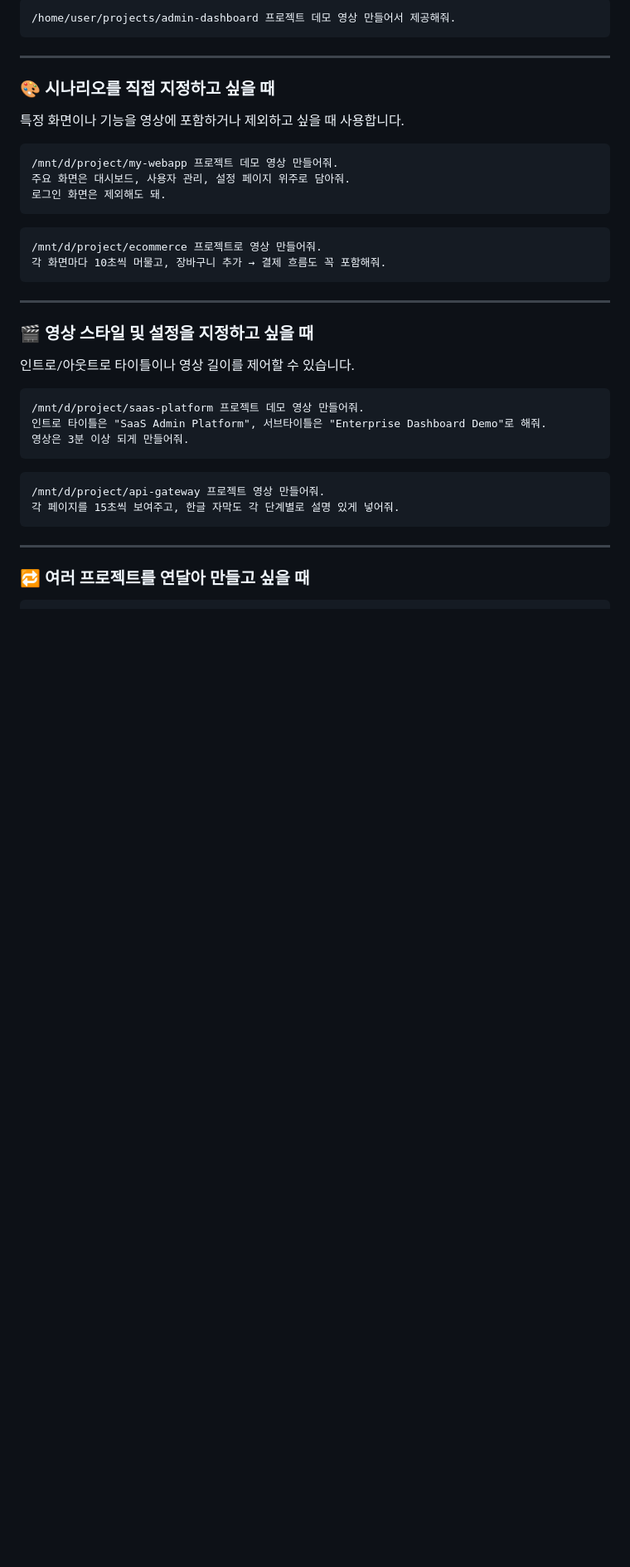
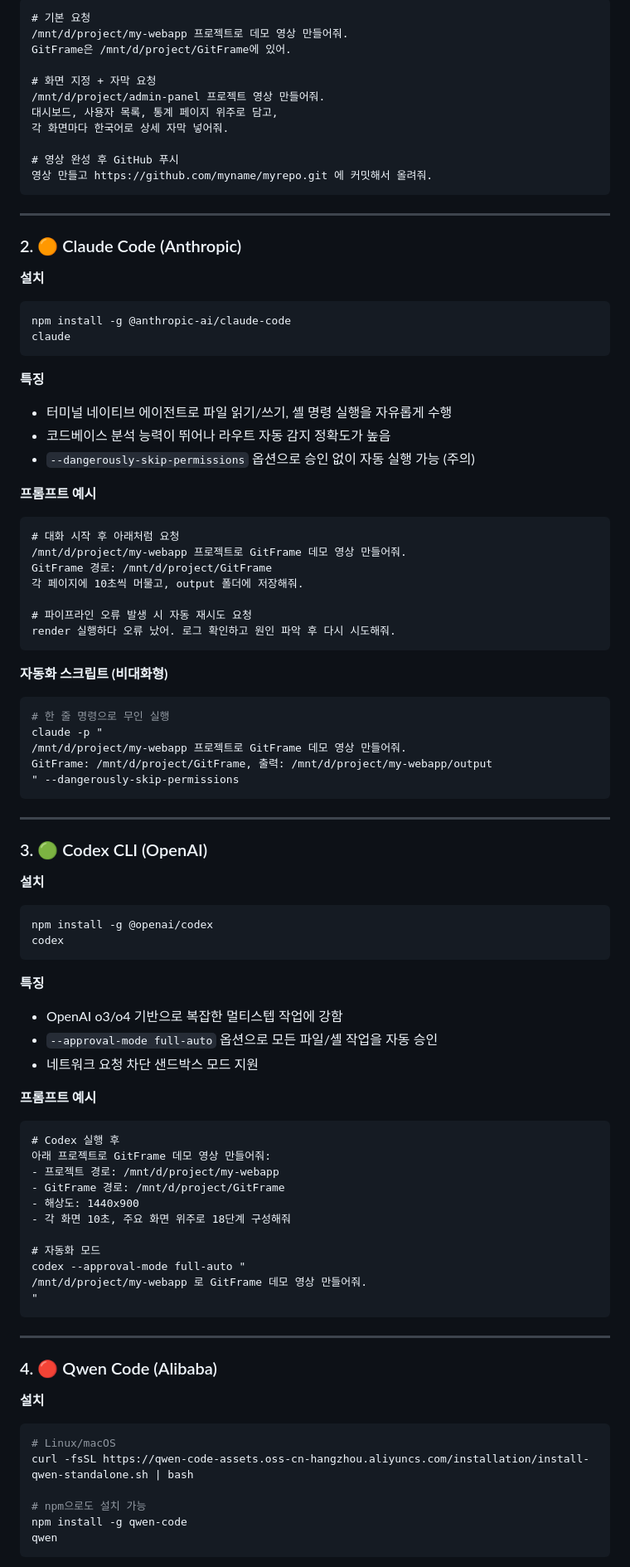
Before and after one commit to hkjang/GitFrame, a Markdown page: docs/ai-agent-guide.md, the part around one of its changes. Shown at 83% size. GitHub-like rendering; blank space fills up the shorter version.

Commit message:
Expand AI agent guide: add agy, Claude Code, Codex, Qwen Code, OpenCode sections

````diff
--- a/docs/ai-agent-guide.md
+++ b/docs/ai-agent-guide.md
@@ -60,43 +83,92 @@ npm run build
 ```
-/home/user/projects/admin-dashboard 프로젝트 데모 영상 만들어서 제공해줘.
+# 기본 요청
+/mnt/d/project/my-webapp 프로젝트로 데모 영상 만들어줘.
+GitFrame은 /mnt/d/project/GitFrame에 있어.
+
+# 화면 지정 + 자막 요청
+/mnt/d/project/admin-panel 프로젝트 영상 만들어줘.
+대시보드, 사용자 목록, 통계 페이지 위주로 담고,
+각 화면마다 한국어로 상세 자막 넣어줘.
+
+# 영상 완성 후 GitHub 푸시
+영상 만들고 https://github.com/myname/myrepo.git 에 커밋해서 올려줘.
 ```
 
 ---
 
-### 🎨 시나리오를 직접 지정하고 싶을 때
+### 2. 🟠 Claude Code (Anthropic)
 
-특정 화면이나 기능을 영상에 포함하거나 제외하고 싶을 때 사용합니다.
-
-```
-/mnt/d/project/my-webapp 프로젝트 데모 영상 만들어줘.
-주요 화면은 대시보드, 사용자 관리, 설정 페이지 위주로 담아줘.
-로그인 화면은 제외해도 돼.
+**설치**
+```bash
+npm install -g @anthropic-ai/claude-code
+claude
 ```
 
+**특징**
+- 터미널 네이티브 에이전트로 파일 읽기/쓰기, 셸 명령 실행을 자유롭게 수행
+- 코드베이스 분석 능력이 뛰어나 라우트 자동 감지 정확도가 높음
+- `--dangerously-skip-permissions` 옵션으로 승인 없이 자동 실행 가능 (주의)
+
+**프롬프트 예시**
 ```
-/mnt/d/project/ecommerce 프로젝트로 영상 만들어줘.
-각 화면마다 10초씩 머물고, 장바구니 추가 → 결제 흐름도 꼭 포함해줘.
+# 대화 시작 후 아래처럼 요청
+/mnt/d/project/my-webapp 프로젝트로 GitFrame 데모 영상 만들어줘.
+GitFrame 경로: /mnt/d/project/GitFrame
+각 페이지에 10초씩 머물고, output 폴더에 저장해줘.
+
+# 파이프라인 오류 발생 시 자동 재시도 요청
+render 실행하다 오류 났어. 로그 확인하고 원인 파악 후 다시 시도해줘.
+```
+
+**자동화 스크립트 (비대화형)**
+```bash
+# 한 줄 명령으로 무인 실행
+claude -p "
+/mnt/d/project/my-webapp 프로젝트로 GitFrame 데모 영상 만들어줘.
+GitFrame: /mnt/d/project/GitFrame, 출력: /mnt/d/project/my-webapp/output
+" --dangerously-skip-permissions
 ```
 
 ---
 
-### 🎬 영상 스타일 및 설정을 지정하고 싶을 때
+### 3. 🟢 Codex CLI (OpenAI)
 
-인트로/아웃트로 타이틀이나 영상 길이를 제어할 수 있습니다.
-
-```
-/mnt/d/project/saas-platform 프로젝트 데모 영상 만들어줘.
-인트로 타이틀은 "SaaS Admin Platform", 서브타이틀은 "Enterprise Dashboard Demo"로 해줘.
-영상은 3분 이상 되게 만들어줘.
+**설치**
+```bash
+npm install -g @openai/codex
+codex
 ```
 
+**특징**
+- OpenAI o3/o4 기반으로 복잡한 멀티스텝 작업에 강함
+- `--approval-mode full-auto` 옵션으로 모든 파일/셸 작업을 자동 승인
+- 네트워크 요청 차단 샌드박스 모드 지원
+
+**프롬프트 예시**
 ```
-/mnt/d/project/api-gateway 프로젝트 영상 만들어줘.
-각 페이지를 15초씩 보여주고, 한글 자막도 각 단계별로 설명 있게 넣어줘.
+# Codex 실행 후
+아래 프로젝트로 GitFrame 데모 영상 만들어줘:
+- 프로젝트 경로: /mnt/d/project/my-webapp
+- GitFrame 경로: /mnt/d/project/GitFrame
+- 해상도: 1440x900
+- 각 화면 10초, 주요 화면 위주로 18단계 구성해줘
+
+# 자동화 모드
+codex --approval-mode full-auto "
+/mnt/d/project/my-webapp 로 GitFrame 데모 영상 만들어줘.
+"
 ```
 
 ---
 
-### 🔁 여러 프로젝트를 연달아 만들고 싶을 때
+### 4. 🔴 Qwen Code (Alibaba)
 
+**설치**
+```bash
+# Linux/macOS
+curl -fsSL https://qwen-code-assets.oss-cn-hangzhou.aliyuncs.com/installation/install-qwen-standalone.sh | bash
+
+# npm으로도 설치 가능
+npm install -g qwen-code
+qwen
 ```
````
Also changed, not shown: other parts of docs/ai-agent-guide.md (+152 -176 lines).
